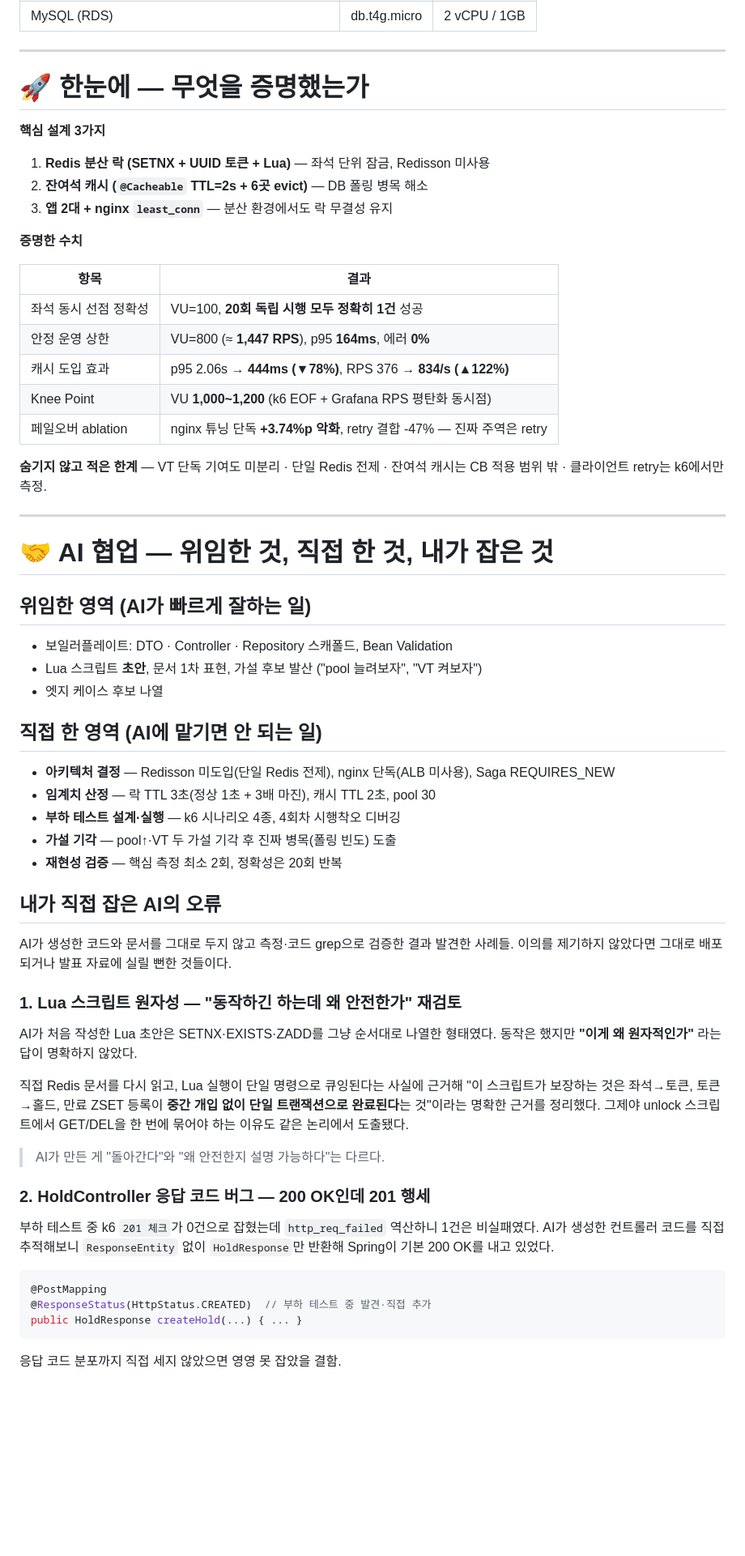
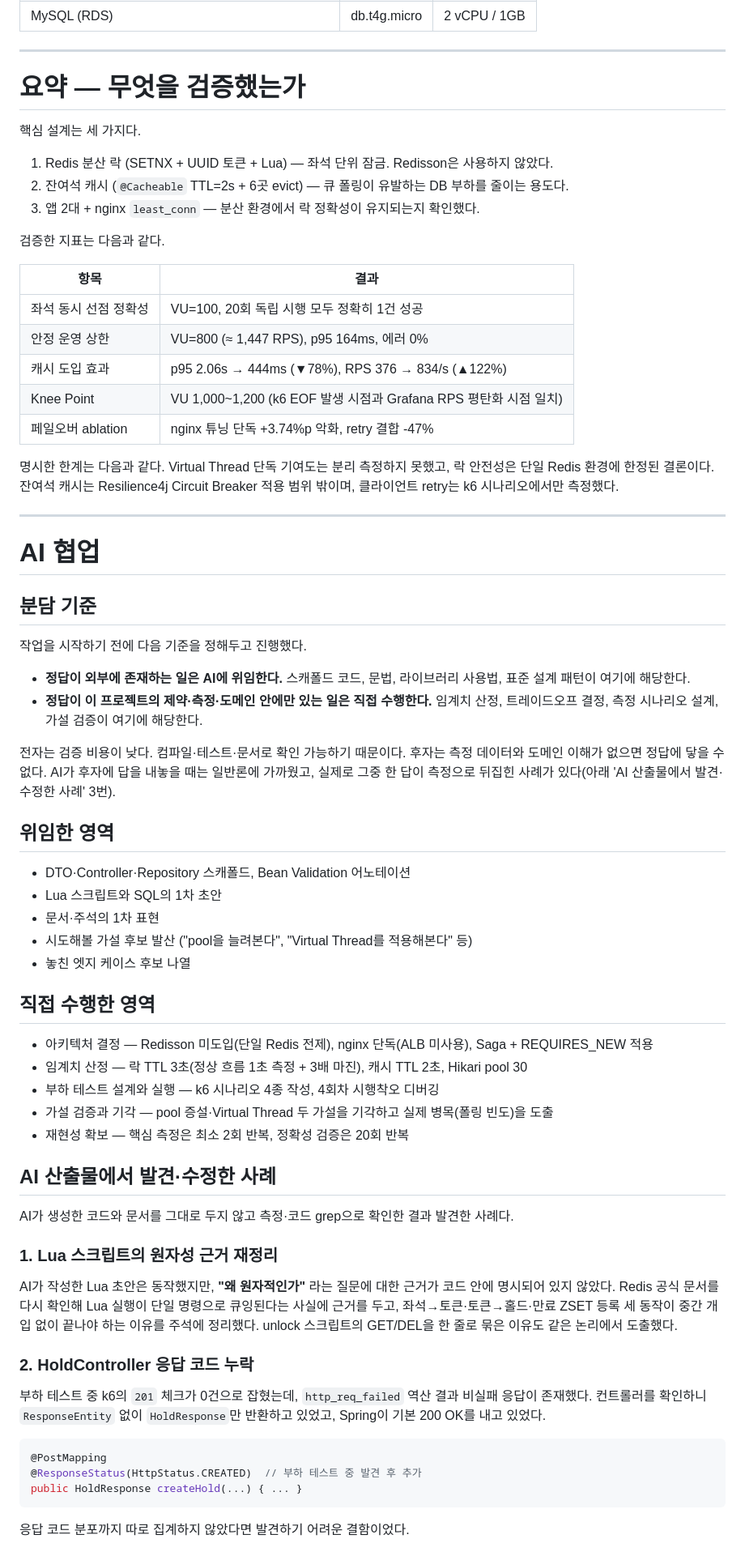
Before and after one commit to kiy3035/Ticketing, a Markdown page: docs/ticketing-portfolio-notion.md, the part around one of its changes. Shown at 81% size. GitHub-like rendering; blank space fills up the shorter version.

````diff
--- a/docs/ticketing-portfolio-notion.md
+++ b/docs/ticketing-portfolio-notion.md
@@ -31,64 +31,72 @@
 
 ---
 
-# 🚀 한눈에 — 무엇을 증명했는가
+# 요약 — 무엇을 검증했는가
 
-**핵심 설계 3가지**
-1. **Redis 분산 락 (SETNX + UUID 토큰 + Lua)** — 좌석 단위 잠금, Redisson 미사용
-2. **잔여석 캐시 (`@Cacheable` TTL=2s + 6곳 evict)** — DB 폴링 병목 해소
-3. **앱 2대 + nginx `least_conn`** — 분산 환경에서도 락 무결성 유지
+핵심 설계는 세 가지다.
 
-**증명한 수치**
+1. Redis 분산 락 (SETNX + UUID 토큰 + Lua) — 좌석 단위 잠금. Redisson은 사용하지 않았다.
+2. 잔여석 캐시 (`@Cacheable` TTL=2s + 6곳 evict) — 큐 폴링이 유발하는 DB 부하를 줄이는 용도다.
+3. 앱 2대 + nginx `least_conn` — 분산 환경에서 락 정확성이 유지되는지 확인했다.
+
+검증한 지표는 다음과 같다.
 
 | 항목 | 결과 |
 |------|------|
-| 좌석 동시 선점 정확성 | VU=100, **20회 독립 시행 모두 정확히 1건** 성공 |
-| 안정 운영 상한 | VU=800 (≈ **1,447 RPS**), p95 **164ms**, 에러 **0%** |
-| 캐시 도입 효과 | p95 2.06s → **444ms (▼78%)**, RPS 376 → **834/s (▲122%)** |
-| Knee Point | VU **1,000~1,200** (k6 EOF + Grafana RPS 평탄화 동시점) |
-| 페일오버 ablation | nginx 튜닝 단독 **+3.74%p 악화**, retry 결합 -47% — 진짜 주역은 retry |
+| 좌석 동시 선점 정확성 | VU=100, 20회 독립 시행 모두 정확히 1건 성공 |
+| 안정 운영 상한 | VU=800 (≈ 1,447 RPS), p95 164ms, 에러 0% |
+| 캐시 도입 효과 | p95 2.06s → 444ms (▼78%), RPS 376 → 834/s (▲122%) |
+| Knee Point | VU 1,000~1,200 (k6 EOF 발생 시점과 Grafana RPS 평탄화 시점 일치) |
+| 페일오버 ablation | nginx 튜닝 단독 +3.74%p 악화, retry 결합 -47% |
 
-**숨기지 않고 적은 한계** — VT 단독 기여도 미분리 · 단일 Redis 전제 · 잔여석 캐시는 CB 적용 범위 밖 · 클라이언트 retry는 k6에서만 측정.
+명시한 한계는 다음과 같다. Virtual Thread 단독 기여도는 분리 측정하지 못했고, 락 안전성은 단일 Redis 환경에 한정된 결론이다. 잔여석 캐시는 Resilience4j Circuit Breaker 적용 범위 밖이며, 클라이언트 retry는 k6 시나리오에서만 측정했다.
 
 ---
 
-# 🤝 AI 협업 — 위임한 것, 직접 한 것, 내가 잡은 것
+# AI 협업
 
-## 위임한 영역 (AI가 빠르게 잘하는 일)
+## 분담 기준
 
-- 보일러플레이트: DTO · Controller · Repository 스캐폴드, Bean Validation
-- Lua 스크립트 **초안**, 문서 1차 표현, 가설 후보 발산 ("pool 늘려보자", "VT 켜보자")
-- 엣지 케이스 후보 나열
+작업을 시작하기 전에 다음 기준을 정해두고 진행했다.
 
-## 직접 한 영역 (AI에 맡기면 안 되는 일)
+- **정답이 외부에 존재하는 일은 AI에 위임한다.** 스캐폴드 코드, 문법, 라이브러리 사용법, 표준 설계 패턴이 여기에 해당한다.
+- **정답이 이 프로젝트의 제약·측정·도메인 안에만 있는 일은 직접 수행한다.** 임계치 산정, 트레이드오프 결정, 측정 시나리오 설계, 가설 검증이 여기에 해당한다.
 
-- **아키텍처 결정** — Redisson 미도입(단일 Redis 전제), nginx 단독(ALB 미사용), Saga REQUIRES_NEW
-- **임계치 산정** — 락 TTL 3초(정상 1초 + 3배 마진), 캐시 TTL 2초, pool 30
-- **부하 테스트 설계·실행** — k6 시나리오 4종, 4회차 시행착오 디버깅
-- **가설 기각** — pool↑·VT 두 가설 기각 후 진짜 병목(폴링 빈도) 도출
-- **재현성 검증** — 핵심 측정 최소 2회, 정확성은 20회 반복
+전자는 검증 비용이 낮다. 컴파일·테스트·문서로 확인 가능하기 때문이다. 후자는 측정 데이터와 도메인 이해가 없으면 정답에 닿을 수 없다. AI가 후자에 답을 내놓을 때는 일반론에 가까웠고, 실제로 그중 한 답이 측정으로 뒤집힌 사례가 있다(아래 'AI 산출물에서 발견·수정한 사례' 3번).
 
-## 내가 직접 잡은 AI의 오류
+## 위임한 영역
 
-AI가 생성한 코드와 문서를 그대로 두지 않고 측정·코드 grep으로 검증한 결과 발견한 사례들. 이의를 제기하지 않았다면 그대로 배포되거나 발표 자료에 실릴 뻔한 것들이다.
+- DTO·Controller·Repository 스캐폴드, Bean Validation 어노테이션
+- Lua 스크립트와 SQL의 1차 초안
+- 문서·주석의 1차 표현
+- 시도해볼 가설 후보 발산 ("pool을 늘려본다", "Virtual Thread를 적용해본다" 등)
+- 놓친 엣지 케이스 후보 나열
 
-### 1. Lua 스크립트 원자성 — "동작하긴 하는데 왜 안전한가" 재검토
+## 직접 수행한 영역
 
-AI가 처음 작성한 Lua 초안은 SETNX·EXISTS·ZADD를 그냥 순서대로 나열한 형태였다. 동작은 했지만 **"이게 왜 원자적인가"** 라는 답이 명확하지 않았다.
+- 아키텍처 결정 — Redisson 미도입(단일 Redis 전제), nginx 단독(ALB 미사용), Saga + REQUIRES_NEW 적용
+- 임계치 산정 — 락 TTL 3초(정상 흐름 1초 측정 + 3배 마진), 캐시 TTL 2초, Hikari pool 30
+- 부하 테스트 설계와 실행 — k6 시나리오 4종 작성, 4회차 시행착오 디버깅
+- 가설 검증과 기각 — pool 증설·Virtual Thread 두 가설을 기각하고 실제 병목(폴링 빈도)을 도출
+- 재현성 확보 — 핵심 측정은 최소 2회 반복, 정확성 검증은 20회 반복
 
-직접 Redis 문서를 다시 읽고, Lua 실행이 단일 명령으로 큐잉된다는 사실에 근거해 "이 스크립트가 보장하는 것은 좌석→토큰, 토큰→홀드, 만료 ZSET 등록이 **중간 개입 없이 단일 트랜잭션으로 완료된다**는 것"이라는 명확한 근거를 정리했다. 그제야 unlock 스크립트에서 GET/DEL을 한 번에 묶어야 하는 이유도 같은 논리에서 도출됐다.
+## AI 산출물에서 발견·수정한 사례
 
-> AI가 만든 게 "돌아간다"와 "왜 안전한지 설명 가능하다"는 다르다.
+AI가 생성한 코드와 문서를 그대로 두지 않고 측정·코드 grep으로 확인한 결과 발견한 사례다.
 
-### 2. HoldController 응답 코드 버그 — 200 OK인데 201 행세
+### 1. Lua 스크립트의 원자성 근거 재정리
 
-부하 테스트 중 k6 `201 체크`가 0건으로 잡혔는데 `http_req_failed` 역산하니 1건은 비실패였다. AI가 생성한 컨트롤러 코드를 직접 추적해보니 `ResponseEntity` 없이 `HoldResponse`만 반환해 Spring이 기본 200 OK를 내고 있었다.
+AI가 작성한 Lua 초안은 동작했지만, **"왜 원자적인가"** 라는 질문에 대한 근거가 코드 안에 명시되어 있지 않았다. Redis 공식 문서를 다시 확인해 Lua 실행이 단일 명령으로 큐잉된다는 사실에 근거를 두고, 좌석→토큰·토큰→홀드·만료 ZSET 등록 세 동작이 중간 개입 없이 끝나야 하는 이유를 주석에 정리했다. unlock 스크립트의 GET/DEL을 한 줄로 묶은 이유도 같은 논리에서 도출했다.
+
+### 2. HoldController 응답 코드 누락
+
+부하 테스트 중 k6의 `201` 체크가 0건으로 잡혔는데, `http_req_failed` 역산 결과 비실패 응답이 존재했다. 컨트롤러를 확인하니 `ResponseEntity` 없이 `HoldResponse`만 반환하고 있었고, Spring이 기본 200 OK를 내고 있었다.
 
 ```java
 @PostMapping
-@ResponseStatus(HttpStatus.CREATED)  // 부하 테스트 중 발견·직접 추가
+@ResponseStatus(HttpStatus.CREATED)  // 부하 테스트 중 발견 후 추가
 public HoldResponse createHold(...) { ... }
 ```
 
-응답 코드 분포까지 직접 세지 않았으면 영영 못 잡았을 결함.
+응답 코드 분포까지 따로 집계하지 않았다면 발견하기 어려운 결함이었다.
 
````
Also changed, not shown: other parts of docs/ticketing-portfolio-notion.md (+134 -108 lines).
